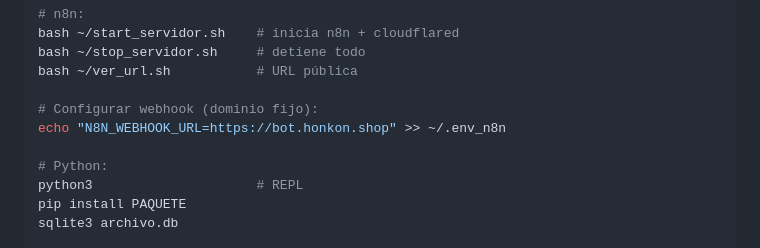
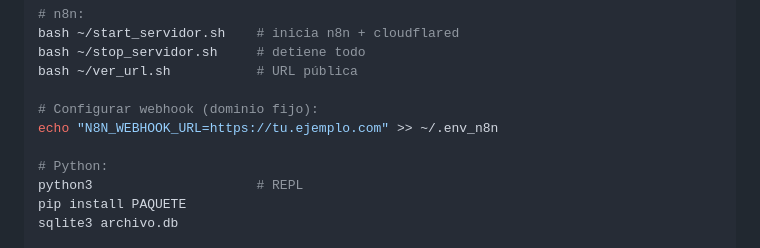
Before and after one commit to Honkonx/termux-ai-stack, a Markdown page: PROGRESO.md, the part around the change. Rendered like a GitHub page.

Commit message:
Update webhook URL in PROGRESO.md

```diff
--- a/PROGRESO.md
+++ b/PROGRESO.md
@@ -290,7 +290,7 @@ bash ~/stop_servidor.sh     # detiene todo
 bash ~/ver_url.sh           # URL pública
 
 # Configurar webhook (dominio fijo):
-echo "N8N_WEBHOOK_URL=https://bot.honkon.shop" >> ~/.env_n8n
+echo "N8N_WEBHOOK_URL=https://tu.ejemplo.com" >> ~/.env_n8n
 
 # Python:
 python3                     # REPL
```
